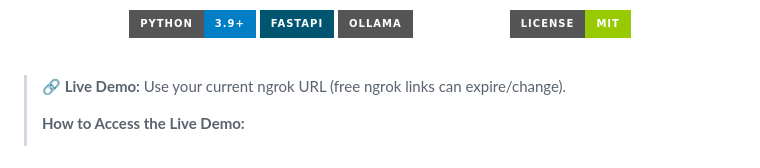
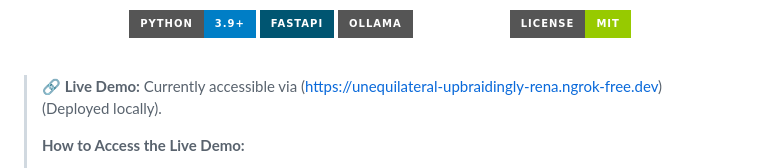
Before and after one commit to RAGHUME/simple-llm-prompt-evaluator, a Markdown page: README.md, the part around the change. GitHub-like rendering; badges without logos.

Commit message:
docs: restore live ngrok demo URL in README
Reinstate the concrete public ngrok link in the Live Demo section so users can
click through directly to the currently shared tunnel.

Made-with: Cursor

```diff
--- a/README.md
+++ b/README.md
@@ -10,7 +10,7 @@
 
 <br/>
 
-> **🔗 Live Demo:** Use your current ngrok URL (free ngrok links can expire/change).
+> **🔗 Live Demo:** Currently accessible via (https://unequilateral-upbraidingly-rena.ngrok-free.dev) (Deployed locally).
 >
 > **How to Access the Live Demo:**
 > 1. Click the Ngrok Tunnel link above.
```
